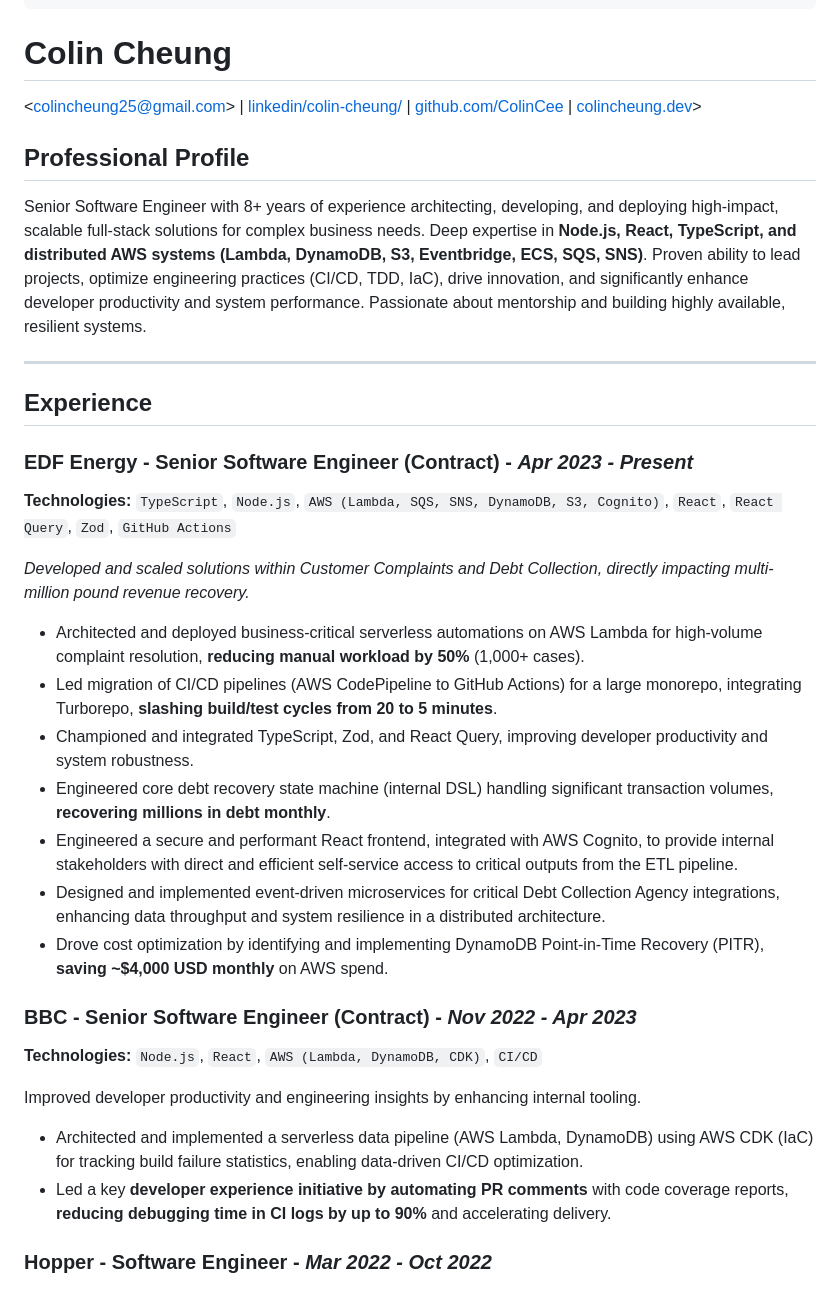
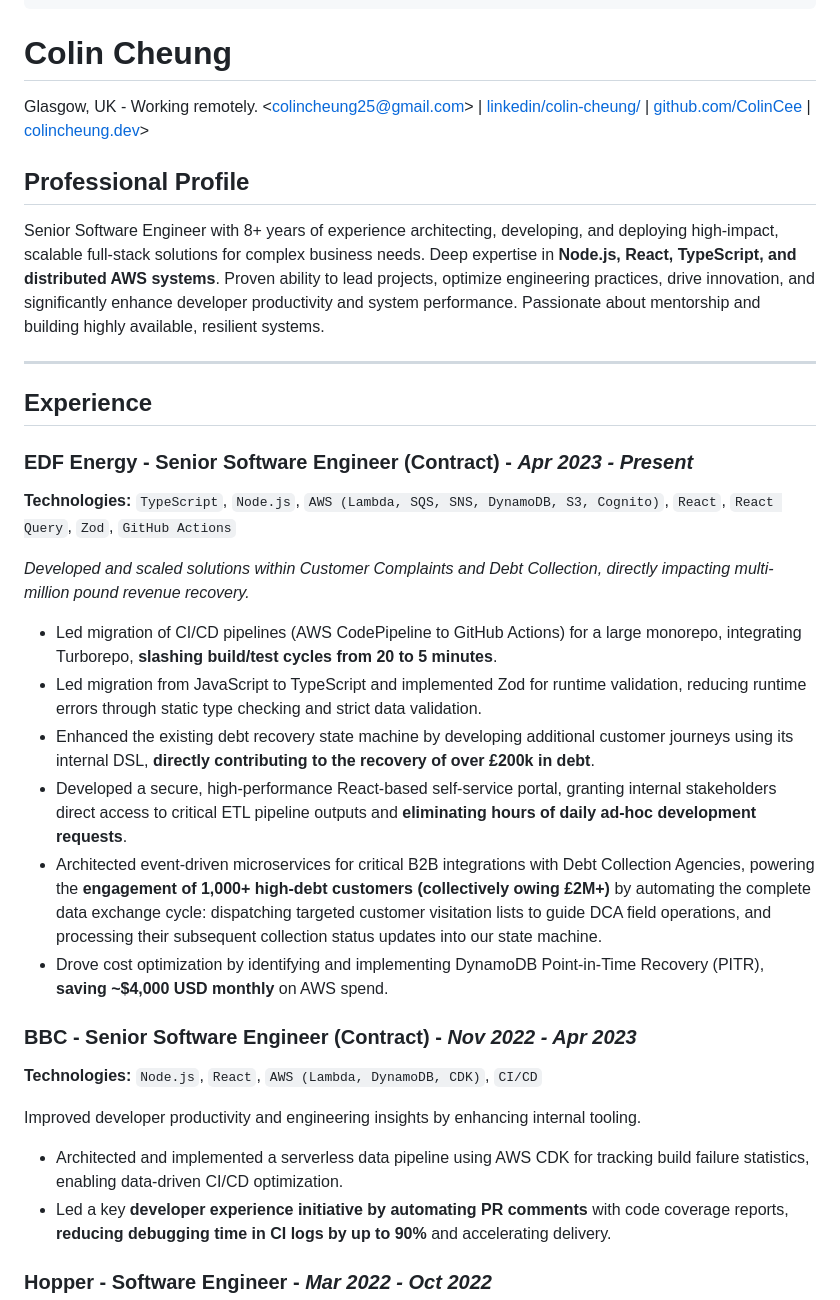
Before and after one commit to ColinCee/astro-blog, a Markdown page: src/content/cv.md, the part around the change. Rendered like a GitHub page.

Commit message:
UPDATE CV

```diff
--- a/src/content/cv.md
+++ b/src/content/cv.md
@@ -11,11 +11,12 @@ description: 'Senior Software Engineer with 8+ years of experience building scal
 
 # Colin Cheung
 
+Glasgow, UK - Working remotely.
 <[colincheung25@gmail.com](mailto:colincheung25@gmail.com)> | [linkedin/colin-cheung/](https://www.linkedin.com/in/colin-cheung/) | [github.com/ColinCee](https://github.com/ColinCee) | [colincheung.dev](https://colincheung.dev/)>
 
 ## Professional Profile
 
-Senior Software Engineer with 8+ years of experience architecting, developing, and deploying high-impact, scalable full-stack solutions for complex business needs. Deep expertise in **Node.js, React, TypeScript, and distributed AWS systems (Lambda, DynamoDB, S3, Eventbridge, ECS, SQS, SNS)**. Proven ability to lead projects, optimize engineering practices (CI/CD, TDD, IaC), drive innovation, and significantly enhance developer productivity and system performance. Passionate about mentorship and building highly available, resilient systems.
+Senior Software Engineer with 8+ years of experience architecting, developing, and deploying high-impact, scalable full-stack solutions for complex business needs. Deep expertise in **Node.js, React, TypeScript, and distributed AWS systems**. Proven ability to lead projects, optimize engineering practices, drive innovation, and significantly enhance developer productivity and system performance. Passionate about mentorship and building highly available, resilient systems.
 
 ----
 
@@ -27,12 +28,11 @@ Senior Software Engineer with 8+ years of experience architecting, developing, a
 
 *Developed and scaled solutions within Customer Complaints and Debt Collection, directly impacting multi-million pound revenue recovery.*
 
-* Architected and deployed business-critical serverless automations on AWS Lambda for high-volume complaint resolution, **reducing manual workload by 50%** (1,000+ cases).
 * Led migration of CI/CD pipelines (AWS CodePipeline to GitHub Actions) for a large monorepo, integrating Turborepo, **slashing build/test cycles from 20 to 5 minutes**.
-* Championed and integrated TypeScript, Zod, and React Query, improving developer productivity and system robustness.
-* Engineered core debt recovery state machine (internal DSL) handling significant transaction volumes, **recovering millions in debt monthly**.
-* Engineered a secure and performant React frontend, integrated with AWS Cognito, to provide internal stakeholders with direct and efficient self-service access to critical outputs from the ETL pipeline.
-* Designed and implemented event-driven microservices for critical Debt Collection Agency integrations, enhancing data throughput and system resilience in a distributed architecture.
+* Led migration from JavaScript to TypeScript and implemented Zod for runtime validation, reducing runtime errors through static type checking and strict data validation.
+* Enhanced the existing debt recovery state machine by developing additional customer journeys using its internal DSL, **directly contributing to the recovery of over £200k in debt**.
+* Developed a secure, high-performance React-based self-service portal, granting internal stakeholders direct access to critical ETL pipeline outputs and **eliminating hours of daily ad-hoc development requests**.
+* Architected event-driven microservices for critical B2B integrations with Debt Collection Agencies, powering the **engagement of 1,000+ high-debt customers (collectively owing £2M+)** by automating the complete data exchange cycle: dispatching targeted customer visitation lists to guide DCA field operations, and processing their subsequent collection status updates into our state machine.
 * Drove cost optimization by identifying and implementing DynamoDB Point-in-Time Recovery (PITR), **saving ~$4,000 USD monthly** on AWS spend.
 
 ### **BBC** - Senior Software Engineer (Contract) - *Nov 2022 - Apr 2023*
@@ -41,7 +41,7 @@ Senior Software Engineer with 8+ years of experience architecting, developing, a
 
 Improved developer productivity and engineering insights by enhancing internal tooling.
 
-* Architected and implemented a serverless data pipeline (AWS Lambda, DynamoDB) using AWS CDK (IaC) for tracking build failure statistics, enabling data-driven CI/CD optimization.
+* Architected and implemented a serverless data pipeline using AWS CDK for tracking build failure statistics, enabling data-driven CI/CD optimization.
 * Led a key **developer experience initiative by automating PR comments** with code coverage reports, **reducing debugging time in CI logs by up to 90%** and accelerating delivery.
 
 ### **Hopper** - Software Engineer - *Mar 2022 - Oct 2022*
```
